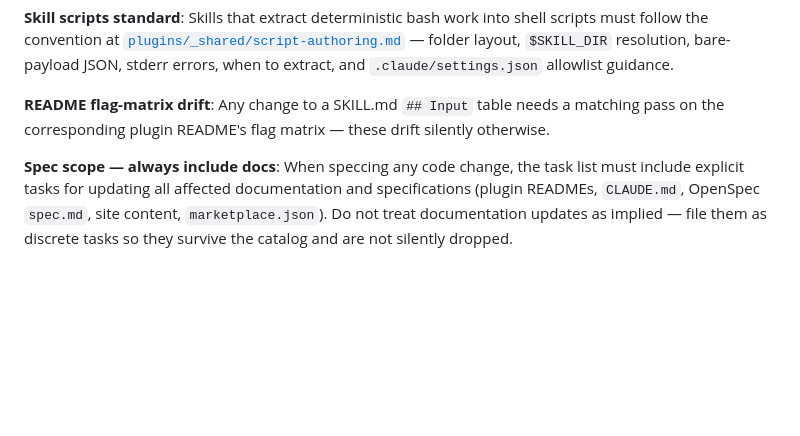
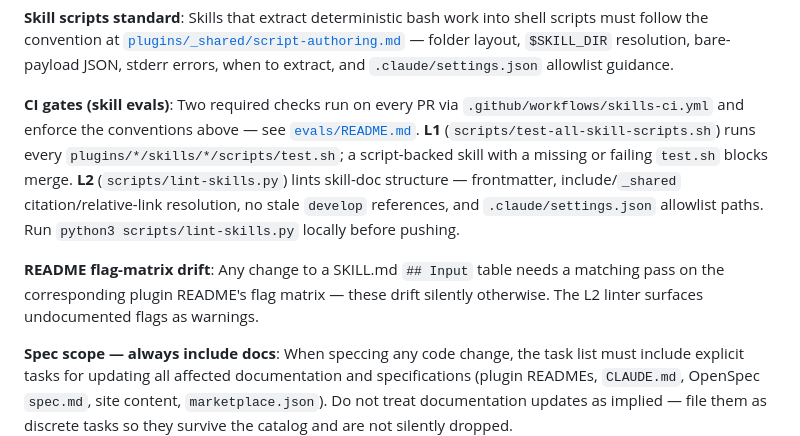
Before and after one commit to smallorbit/smallorbit-plugins, a Markdown page: CLAUDE.md, the part around the change. Drawn GitHub-style; blank space fills up the shorter version.

Commit message:
docs(evals): document L1/L2 CI gates and mandatory test.sh
script-authoring.md ties the top-level runner to the required L1 check and
cross-links evals/README.md. CLAUDE.md gains a CI-gates entry describing both
checks and the local lint command.

```diff
--- a/CLAUDE.md
+++ b/CLAUDE.md
@@ -61,6 +61,8 @@ Skip for typo fixes, renames, and small edits that don't touch convention surfac
 
 **Skill scripts standard**: Skills that extract deterministic bash work into shell scripts must follow the convention at [`plugins/_shared/script-authoring.md`](./plugins/_shared/script-authoring.md) — folder layout, `$SKILL_DIR` resolution, bare-payload JSON, stderr errors, when to extract, and `.claude/settings.json` allowlist guidance.
 
-**README flag-matrix drift**: Any change to a SKILL.md `## Input` table needs a matching pass on the corresponding plugin README's flag matrix — these drift silently otherwise.
+**CI gates (skill evals)**: Two required checks run on every PR via `.github/workflows/skills-ci.yml` and enforce the conventions above — see [`evals/README.md`](./evals/README.md). **L1** (`scripts/test-all-skill-scripts.sh`) runs every `plugins/*/skills/*/scripts/test.sh`; a script-backed skill with a missing or failing `test.sh` blocks merge. **L2** (`scripts/lint-skills.py`) lints skill-doc structure — frontmatter, include/`_shared` citation/relative-link resolution, no stale `develop` references, and `.claude/settings.json` allowlist paths. Run `python3 scripts/lint-skills.py` locally before pushing.
+
+**README flag-matrix drift**: Any change to a SKILL.md `## Input` table needs a matching pass on the corresponding plugin README's flag matrix — these drift silently otherwise. The L2 linter surfaces undocumented flags as warnings.
 
 **Spec scope — always include docs**: When speccing any code change, the task list must include explicit tasks for updating all affected documentation and specifications (plugin READMEs, `CLAUDE.md`, OpenSpec `spec.md`, site content, `marketplace.json`). Do not treat documentation updates as implied — file them as discrete tasks so they survive the catalog and are not silently dropped.
```
Also changed, not shown: plugins/_shared/script-authoring.md (+2 -0 lines).
